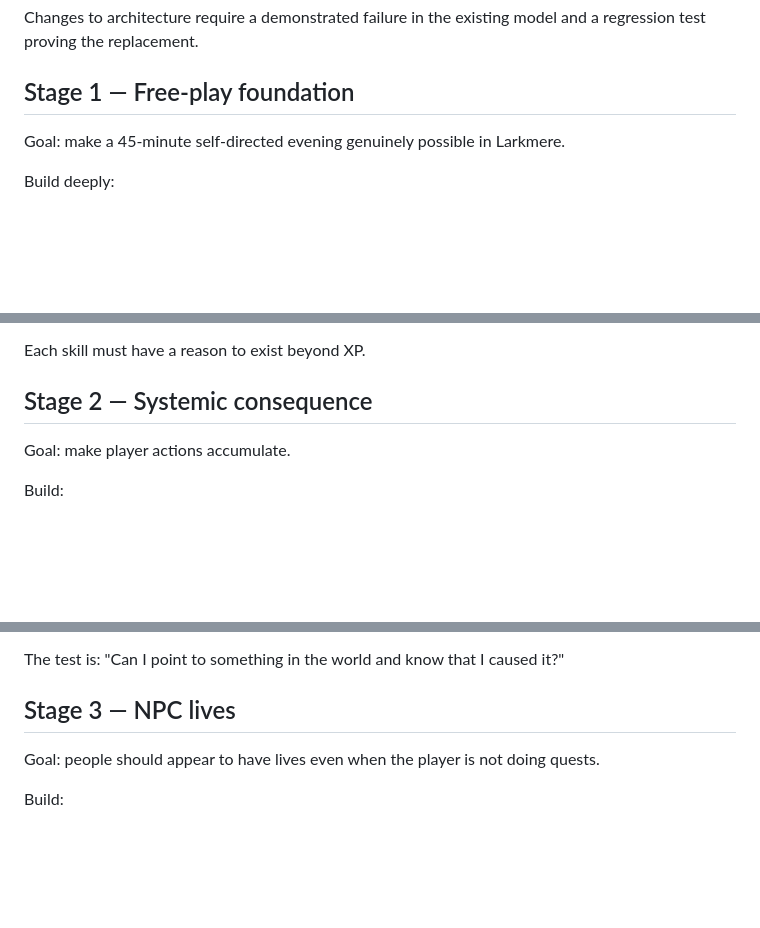
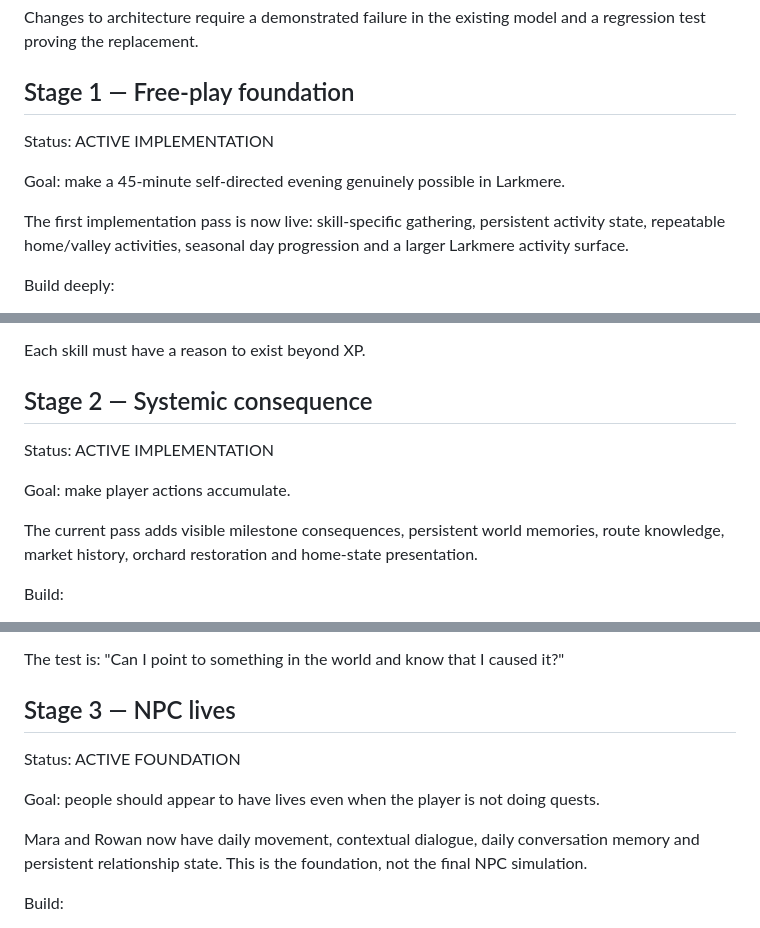
Before and after one commit to jordan-thirkle/pixel-rpg, a Markdown page: docs/ROADMAP_2026_PLUS.md, 3 parts joined by grey strips. GitHub-like rendering; blank space fills up the shorter version.

Commit message:
Align roadmap with active depth-first production

```diff
--- a/docs/ROADMAP_2026_PLUS.md
+++ b/docs/ROADMAP_2026_PLUS.md
@@ -12,7 +12,11 @@ Changes to architecture require a demonstrated failure in the existing model and
 
 ## Stage 1 — Free-play foundation
 
+Status: ACTIVE IMPLEMENTATION
+
 Goal: make a 45-minute self-directed evening genuinely possible in Larkmere.
+
+The first implementation pass is now live: skill-specific gathering, persistent activity state, repeatable home/valley activities, seasonal day progression and a larger Larkmere activity surface.
 
 Build deeply:
 - woodcutting;
@@ -31,7 +35,11 @@ Each skill must have a reason to exist beyond XP.
 
 ## Stage 2 — Systemic consequence
 
+Status: ACTIVE IMPLEMENTATION
+
 Goal: make player actions accumulate.
+
+The current pass adds visible milestone consequences, persistent world memories, route knowledge, market history, orchard restoration and home-state presentation.
 
 Build:
 - world memory;
@@ -49,7 +57,11 @@ The test is: "Can I point to something in the world and know that I caused it?"
 
 ## Stage 3 — NPC lives
 
+Status: ACTIVE FOUNDATION
+
 Goal: people should appear to have lives even when the player is not doing quests.
+
+Mara and Rowan now have daily movement, contextual dialogue, daily conversation memory and persistent relationship state. This is the foundation, not the final NPC simulation.
 
 Build:
 - daily routines;
```
Also changed, not shown: other parts of docs/ROADMAP_2026_PLUS.md (+12 -0 lines).
